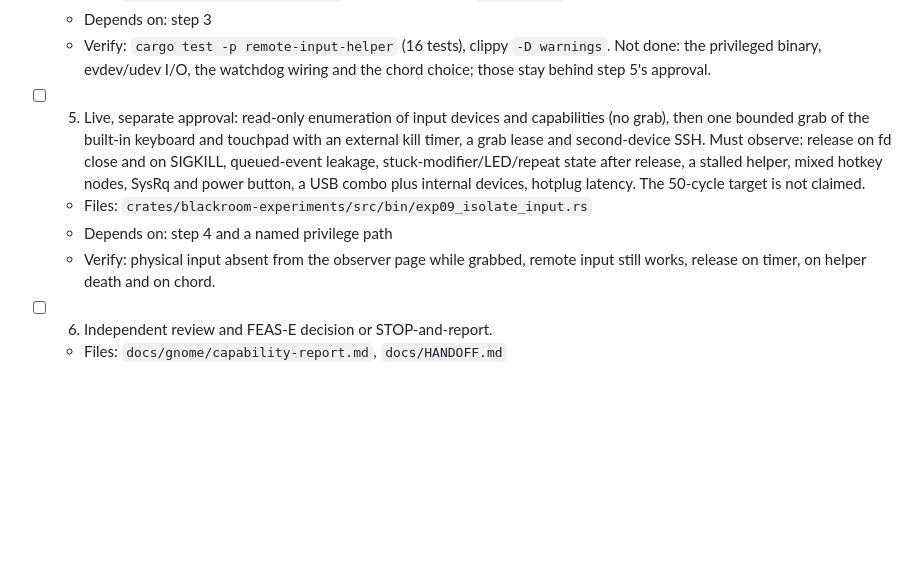
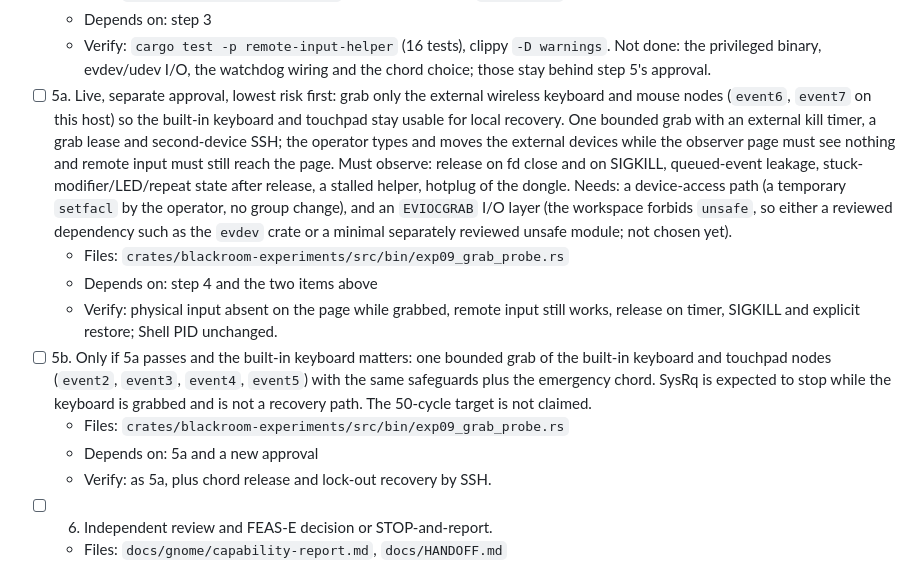
Before and after one commit to rai-himanshu07/Blackroom-Console, a Markdown page: docs/plans/plan-20260930-phase7-physical-input-isolation.md, the part around the change. Drawn GitHub-style; blank space fills up the shorter version.

Commit message:
Phase 7: split the live grab into an external-devices-first step and a built-in step

```diff
--- a/docs/plans/plan-20260930-phase7-physical-input-isolation.md
+++ b/docs/plans/plan-20260930-phase7-physical-input-isolation.md
@@ -130,17 +130,30 @@ observes it; an unsafe or failed mechanism is reported as STOP.
   - Verify: `cargo test -p remote-input-helper` (16 tests), clippy `-D warnings`.
     Not done: the privileged binary, evdev/udev I/O, the watchdog wiring and the
     chord choice; those stay behind step 5's approval.
-- [ ] 5. Live, separate approval: read-only enumeration of input devices and
-      capabilities (no grab), then one bounded grab of the built-in keyboard and
-      touchpad with an external kill timer, a grab lease and second-device SSH.
+- [ ] 5a. Live, separate approval, lowest risk first: grab only the external
+      wireless keyboard and mouse nodes (`event6`, `event7` on this host) so the
+      built-in keyboard and touchpad stay usable for local recovery. One bounded
+      grab with an external kill timer, a grab lease and second-device SSH; the
+      operator types and moves the external devices while the observer page must
+      see nothing and remote input must still reach the page.
       Must observe: release on fd close and on SIGKILL, queued-event leakage,
-      stuck-modifier/LED/repeat state after release, a stalled helper, mixed
-      hotkey nodes, SysRq and power button, a USB combo plus internal devices,
-      hotplug latency. The 50-cycle target is not claimed.
-  - Files: `crates/blackroom-experiments/src/bin/exp09_isolate_input.rs`
-  - Depends on: step 4 and a named privilege path
-  - Verify: physical input absent from the observer page while grabbed, remote
-    input still works, release on timer, on helper death and on chord.
+      stuck-modifier/LED/repeat state after release, a stalled helper, hotplug of
+      the dongle. Needs: a device-access path (a temporary `setfacl` by the
+      operator, no group change), and an `EVIOCGRAB` I/O layer (the workspace
+      forbids `unsafe`, so either a reviewed dependency such as the `evdev` crate
+      or a minimal separately reviewed unsafe module; not chosen yet).
+  - Files: `crates/blackroom-experiments/src/bin/exp09_grab_probe.rs`
+  - Depends on: step 4 and the two items above
+  - Verify: physical input absent on the page while grabbed, remote input still
+    works, release on timer, SIGKILL and explicit restore; Shell PID unchanged.
+- [ ] 5b. Only if 5a passes and the built-in keyboard matters: one bounded grab of
+      the built-in keyboard and touchpad nodes (`event2`, `event3`, `event4`,
+      `event5`) with the same safeguards plus the emergency chord. SysRq is
+      expected to stop while the keyboard is grabbed and is not a recovery path.
+      The 50-cycle target is not claimed.
+  - Files: `crates/blackroom-experiments/src/bin/exp09_grab_probe.rs`
+  - Depends on: 5a and a new approval
+  - Verify: as 5a, plus chord release and lock-out recovery by SSH.
 - [ ] 6. Independent review and FEAS-E decision or STOP-and-report.
   - Files: `docs/gnome/capability-report.md`, `docs/HANDOFF.md`
   - Depends on: step 5
```
